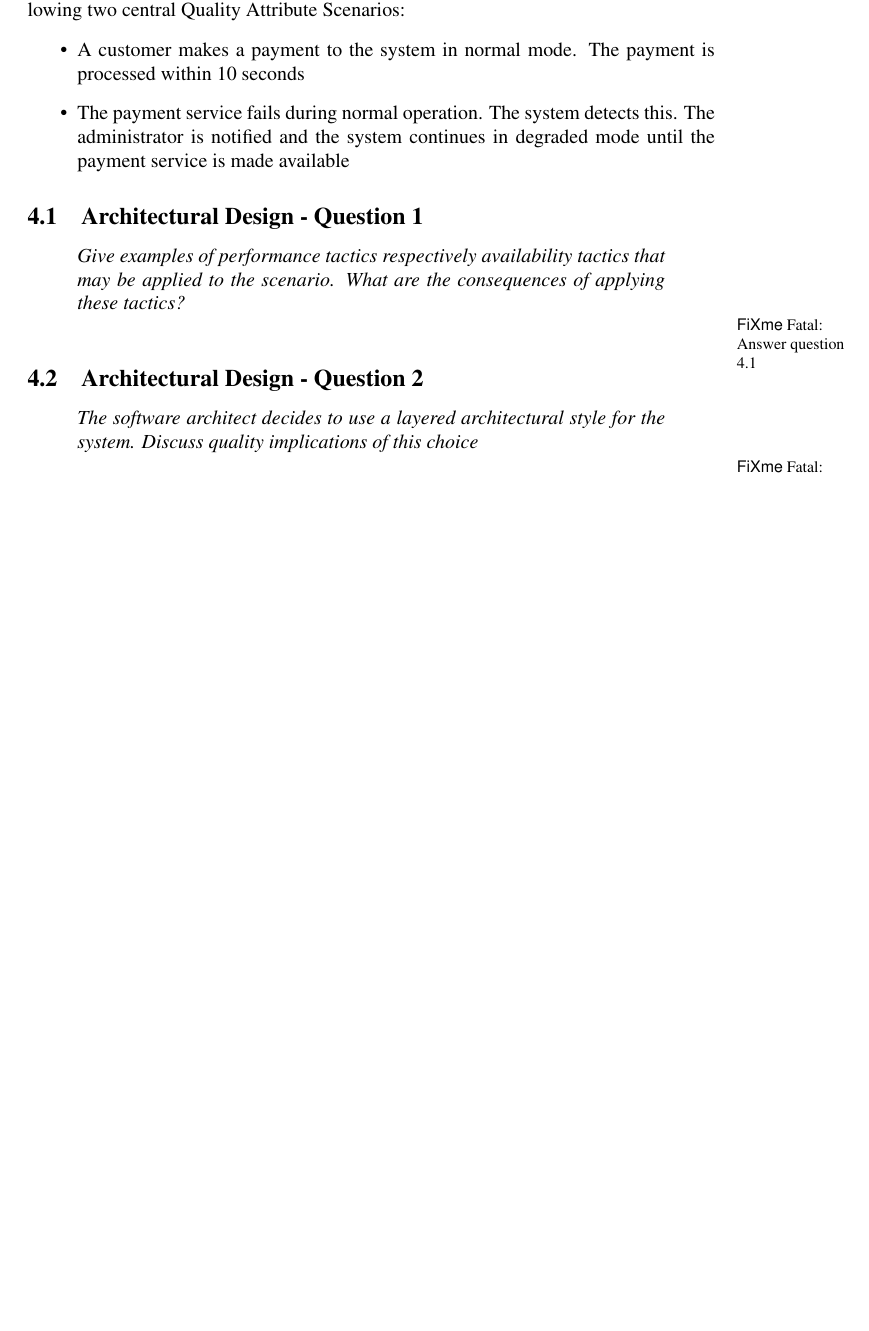
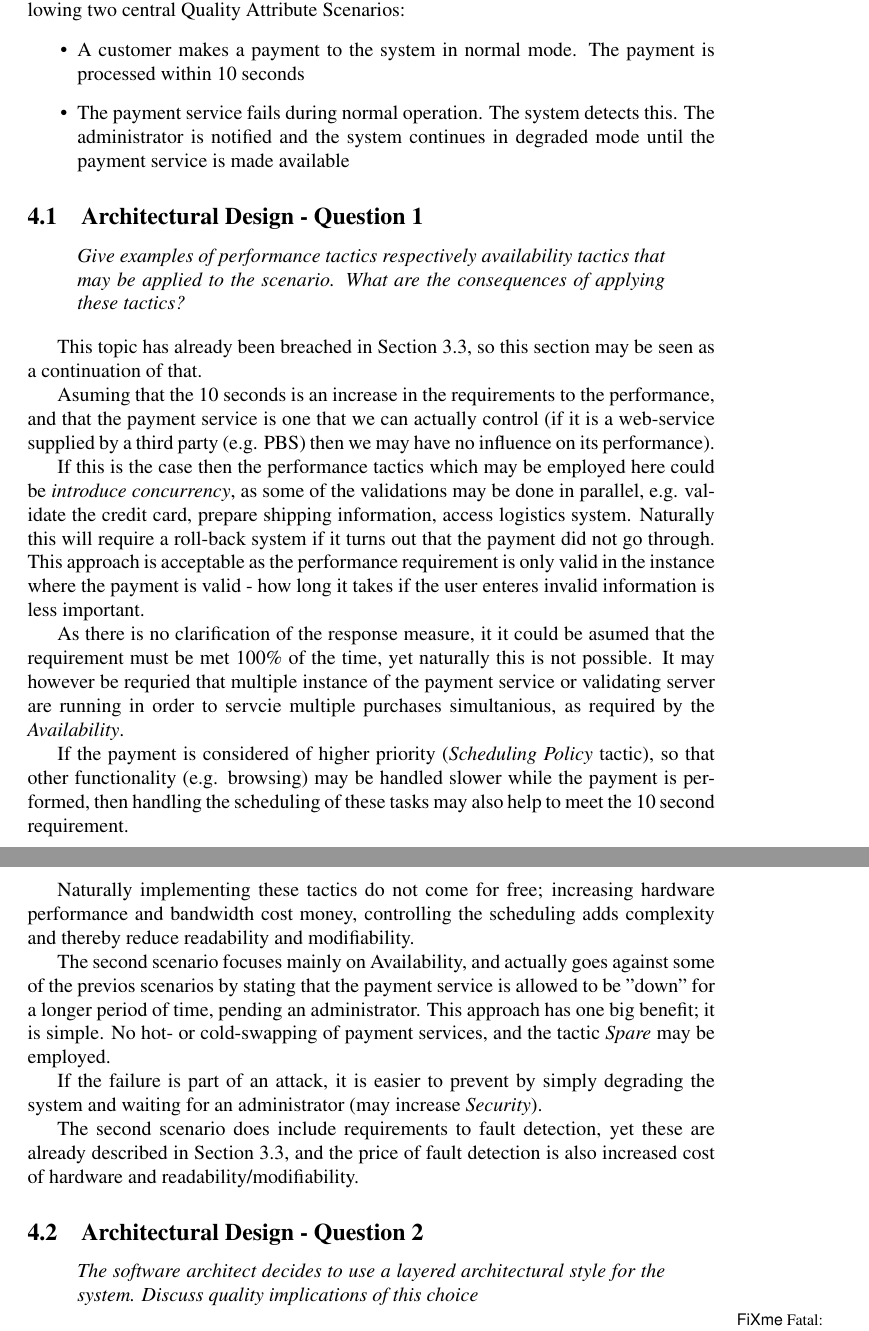
Before and after one commit to ahpoder/pasoos2007hbc, a LaTeX document (SAiP/Module1/H3/doc/document.tex, which reads SAiP/Module1/H3/doc/architecturaldesign.tex): part of page 19 of 23 before the commit and two parts of pages 19 and 20 of 24 after it, the two joined at a grey line, cut so that both start at the same text, the shorter picture padded with empty space. Compiled offline with pdfLaTeX.

Commit message:
Adding further tactic discussion

```diff
--- a/SAiP/Module1/H3/doc/architecturaldesign.tex
+++ b/SAiP/Module1/H3/doc/architecturaldesign.tex
@@ -30,7 +30,23 @@ tactics that may be applied to the scenario. What are the consequences
 of applying these tactics?
 \end{question}
 
-\fixme{Answer question 4.1}
+This topic has already been breached in Section \ref{sec:qa_q3}, so this section may be seen as a continuation of that.
+
+Asuming that the 10 seconds is an increase in the requirements to the performance, and that the payment service is one that we can actually control (if it is a web-service supplied by a third party (e.g. PBS) then we may have no influence on its performance).
+
+If this is the case then the performance tactics which may be employed here could be \emph{introduce concurrency}, as some of the validations may be done in parallel, e.g. validate the credit card, prepare shipping information, access logistics system. Naturally this will require a roll-back system if it turns out that the payment did not go through. This approach is acceptable as the performance requirement is only valid in the instance where the payment is valid - how long it takes if the user enteres invalid information is less important.
+
+As there is no clarification of the response measure, it it could be asumed that the requirement must be met 100\% of the time, yet naturally this is not possible. It may however be requried that multiple instance of the payment service or validating server are running in order to servcie multiple purchases simultanious, as required by the \emph{Availability}.
+
+If the payment is considered of higher priority (\emph{Scheduling Policy} tactic), so that other functionality (e.g. browsing) may be handled slower while the payment is performed, then handling the scheduling of these tasks may also help to meet the 10 second requirement.
+
+Naturally implementing these tactics do not come for free; increasing hardware performance and bandwidth cost money, controlling the scheduling adds complexity and thereby reduce readability and modifiability.
+
+The second scenario focuses mainly on Availability, and actually goes against some of the previos scenarios by stating that the payment service is allowed to be "down" for a longer period of time, pending an administrator. This approach has one big benefit; it is simple. No hot- or cold-swapping of payment services, and the tactic \emph{Spare} may be employed.
+
+If the failure is part of an attack, it is easier to prevent by simply degrading the system and waiting for an administrator (may increase \emph{Security}).
+
+The second scenario does include requirements to fault detection, yet these are already described in Section \ref{sec:qa_q3}, and the price of fault detection is also increased cost of hardware and readability/modifiability.
 
 \subsection{Architectural Design - Question 2}
 
```
